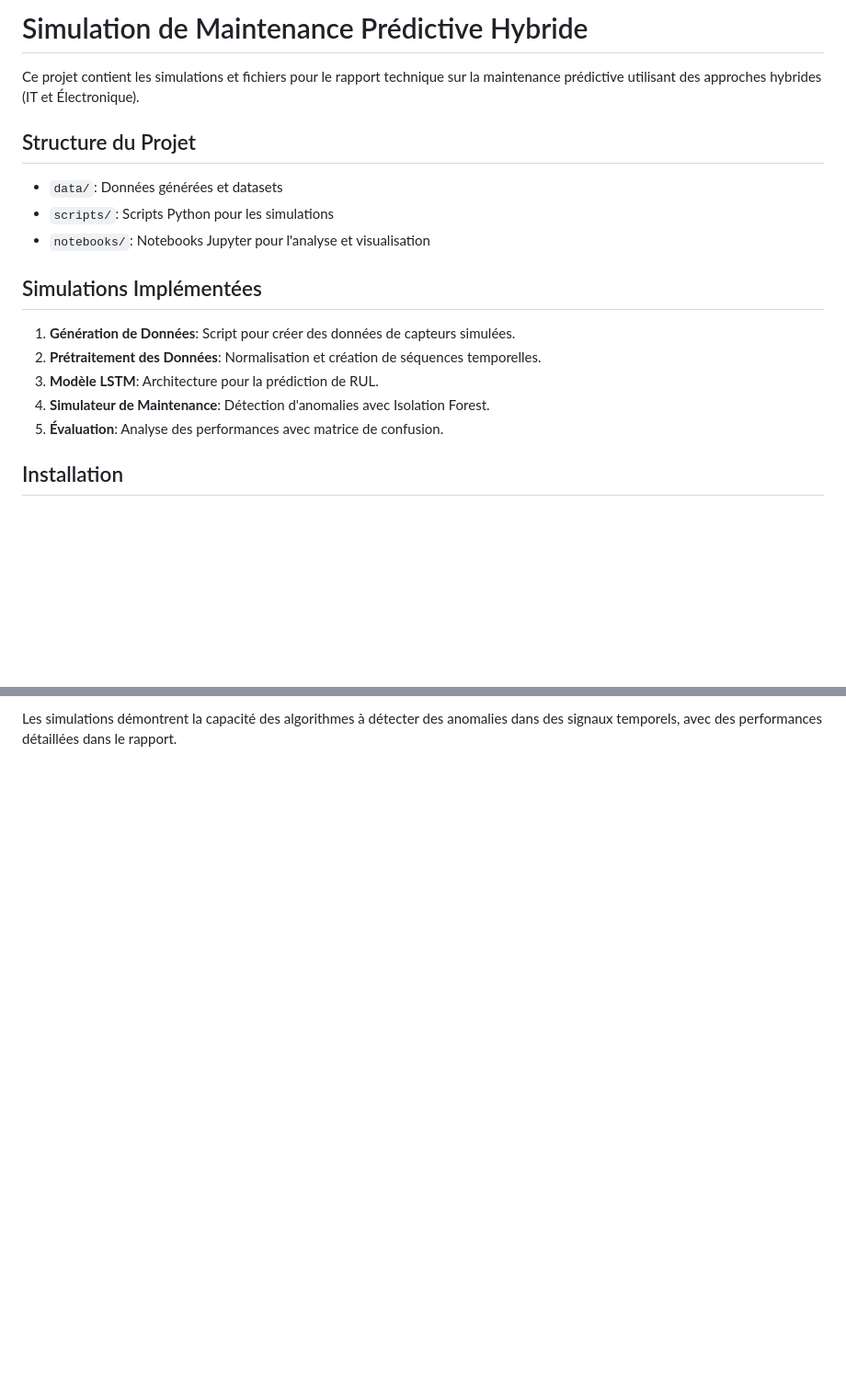
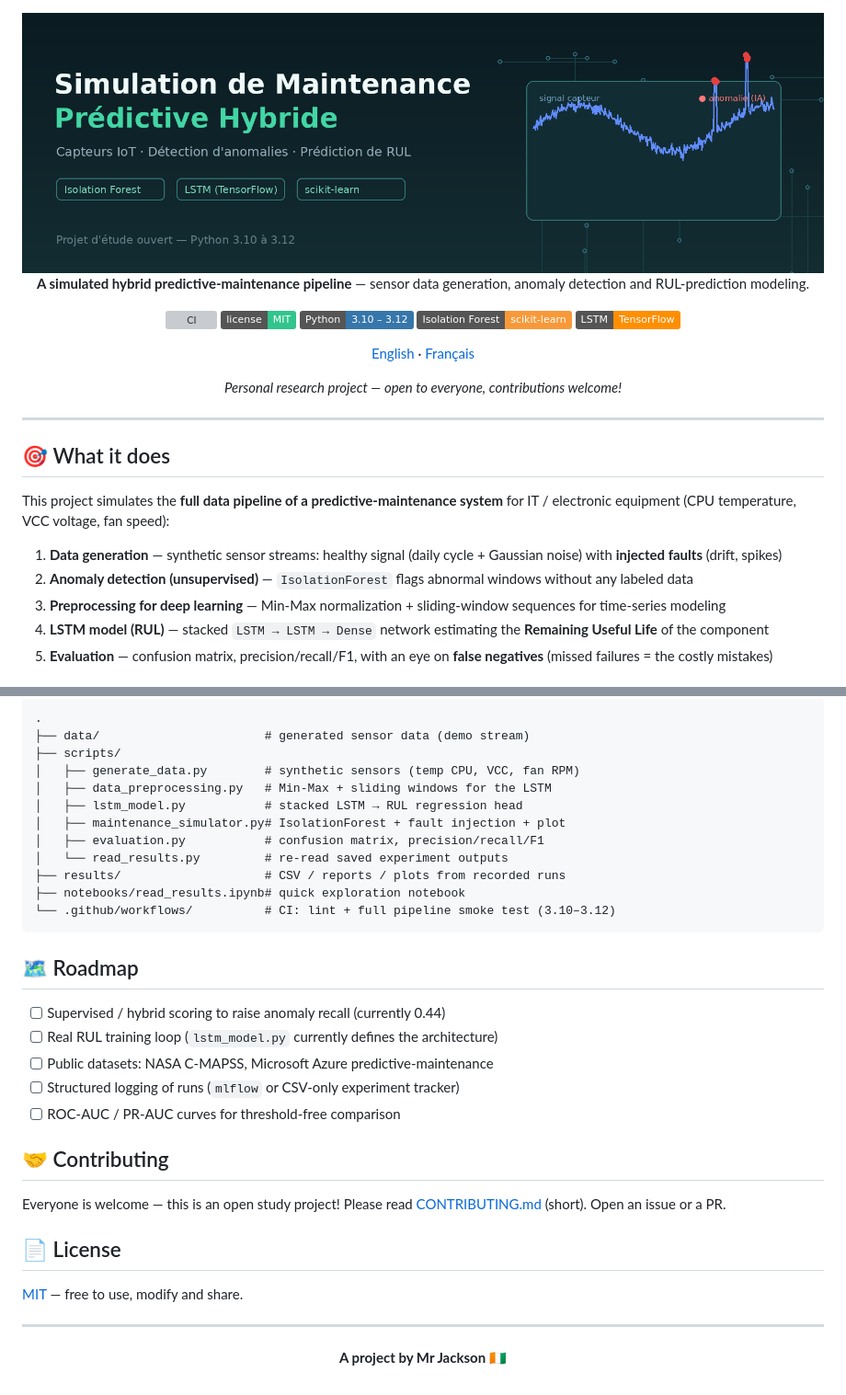
Before and after one commit to Mr-Jacks0n/simulation-maintenance-predictive, a Markdown page: README.md, 2 parts joined by grey strips. Shown at 92% size. Rendered like a GitHub page; pictures changed too: docs/banner.png (added); badges without logos; blank space fills up the shorter version; grey boxes are pictures that could not be loaded.

Commit message:
docs: bilingual README (EN/FR) with banner & real pipeline figures, MIT license, contribution guide, changelog, GitHub templates

````diff
--- a/README.md
+++ b/README.md
@@ -1,19 +1,38 @@
-# Simulation de Maintenance Prédictive Hybride
+<div align="center">
 
-Ce projet contient les simulations et fichiers pour le rapport technique sur la maintenance prédictive utilisant des approches hybrides (IT et Électronique).
+<img src="docs/banner.png" alt="Banner — Hybrid Predictive Maintenance Simulation" width="100%"/>
 
-## Structure du Projet
+**A simulated hybrid predictive-maintenance pipeline** — sensor data
+generation, anomaly detection and RUL-prediction modeling.
 
-- `data/`: Données générées et datasets
-- `scripts/`: Scripts Python pour les simulations
-- `notebooks/`: Notebooks Jupyter pour l'analyse et visualisation
+[![CI](https://github.com/bindedouworker-hub/simulation-maintenance-predictive/actions/workflows/python-package.yml/badge.svg)](https://github.com/bindedouworker-hub/simulation-maintenance-predictive/actions/workflows/python-package.yml)
+[![License: MIT](https://img.shields.io/badge/license-MIT-31c48d)](LICENSE)
+![Python 3.10–3.12](https://img.shields.io/badge/Python-3.10%20%E2%80%93%203.12-3776ab)
+![scikit-learn](https://img.shields.io/badge/Isolation%20Forest-scikit--learn-f89939)
+![LSTM](https://img.shields.io/badge/LSTM-TensorFlow-ff8f00)
 
-## Simulations Implémentées
+[English](README.md) · [Français](README.fr.md)
 
-1. **Génération de Données**: Script pour créer des données de capteurs simulées.
-2. **Prétraitement des Données**: Normalisation et création de séquences temporelles.
-3. **Modèle LSTM**: Architecture pour la prédiction de RUL.
-4. **Simulateur de Maintenance**: Détection d'anomalies avec Isolation Forest.
-5. **Évaluation**: Analyse des performances avec matrice de confusion.
+*Personal research project — open to everyone, contributions welcome!*
 
-## Installation
+</div>
+
+---
+
+## 🎯 What it does
+
+This project simulates the **full data pipeline of a predictive-maintenance
+system** for IT / electronic equipment (CPU temperature, VCC voltage, fan
+speed):
+
+1. **Data generation** — synthetic sensor streams: healthy signal
+   (daily cycle + Gaussian noise) with **injected faults** (drift, spikes)
+2. **Anomaly detection (unsupervised)** — `IsolationForest` flags
+   abnormal windows without any labeled data
+3. **Preprocessing for deep learning** — Min-Max normalization +
+   sliding-window sequences for time-series modeling
+4. **LSTM model (RUL)** — stacked `LSTM → LSTM → Dense` network
+   estimating the **Remaining Useful Life** of the component
+5. **Evaluation** — confusion matrix, precision/recall/F1, with an eye
+   on **false negatives** (missed failures = the costly mistakes)
+
@@ -43,2 +88,40 @@ pip install -r requirements.txt
 
-Les simulations démontrent la capacité des algorithmes à détecter des anomalies dans des signaux temporels, avec des performances détaillées dans le rapport.
+```
+.
+├── data/                       # generated sensor data (demo stream)
+├── scripts/
+│   ├── generate_data.py        # synthetic sensors (temp CPU, VCC, fan RPM)
+│   ├── data_preprocessing.py   # Min-Max + sliding windows for the LSTM
+│   ├── lstm_model.py           # stacked LSTM → RUL regression head
+│   ├── maintenance_simulator.py# IsolationForest + fault injection + plot
+│   ├── evaluation.py           # confusion matrix, precision/recall/F1
+│   └── read_results.py         # re-read saved experiment outputs
+├── results/                    # CSV / reports / plots from recorded runs
+├── notebooks/read_results.ipynb# quick exploration notebook
+└── .github/workflows/          # CI: lint + full pipeline smoke test (3.10–3.12)
+```
+
+## 🗺️ Roadmap
+
+- [ ] Supervised / hybrid scoring to raise anomaly recall (currently 0.44)
+- [ ] Real RUL training loop (`lstm_model.py` currently defines the architecture)
+- [ ] Public datasets: NASA C-MAPSS, Microsoft Azure predictive-maintenance
+- [ ] Structured logging of runs (`mlflow` or CSV-only experiment tracker)
+- [ ] ROC-AUC / PR-AUC curves for threshold-free comparison
+
+## 🤝 Contributing
+
+Everyone is welcome — this is an open study project! Please read
+[CONTRIBUTING.md](CONTRIBUTING.md) (short). Open an issue or a PR.
+
+## 📄 License
+
+[MIT](LICENSE) — free to use, modify and share.
+
+---
+
+<div align="center">
+
+**A project by Mr Jackson** 🇨🇮
+
+</div>
````
Also changed, not shown: other parts of README.md (+40 -14 lines), .github/PULL_REQUEST_TEMPLATE.md (added, +24 -0 lines), CHANGELOG.md (added, +33 -0 lines), CONTRIBUTING.md (added, +34 -0 lines), README.fr.md (added, +134 -0 lines), docs/confusion_matrix.png (added), 3 other files.
